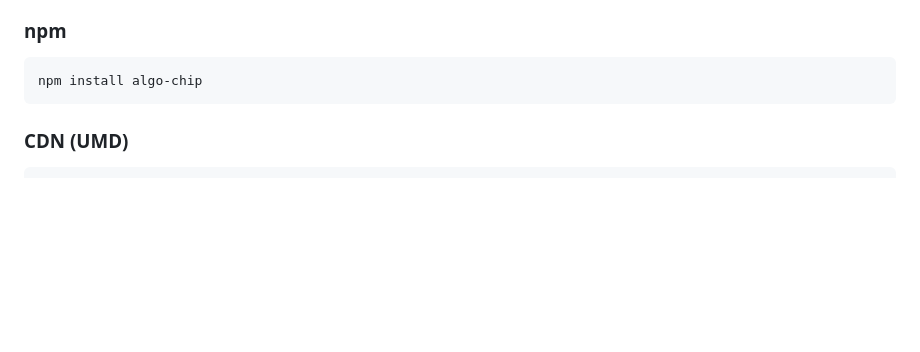
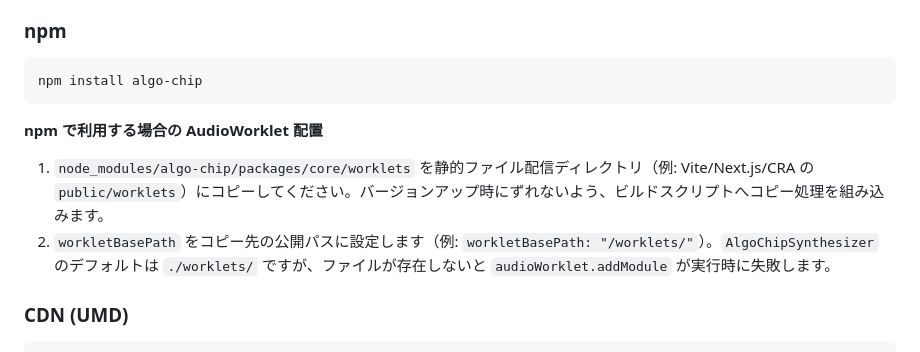
Before and after one commit to abagames/algo-chip, a Markdown page: README_ja.md, the part around the change. Rendered like a GitHub page; blank space fills up the shorter version.

Commit message:
Document worklet copy step for npm

````diff
--- a/README_ja.md
+++ b/README_ja.md
@@ -18,6 +18,11 @@
 ```bash
 npm install algo-chip
 ```
+
+**npm で利用する場合の AudioWorklet 配置**
+
+1. `node_modules/algo-chip/packages/core/worklets` を静的ファイル配信ディレクトリ（例: Vite/Next.js/CRA の `public/worklets`）にコピーしてください。バージョンアップ時にずれないよう、ビルドスクリプトへコピー処理を組み込みます。
+2. `workletBasePath` をコピー先の公開パスに設定します（例: `workletBasePath: "/worklets/"`）。`AlgoChipSynthesizer` のデフォルトは `./worklets/` ですが、ファイルが存在しないと `audioWorklet.addModule` が実行時に失敗します。
 
 ### CDN (UMD)
 
````
Also changed, not shown: README.md (+5 -0 lines).
